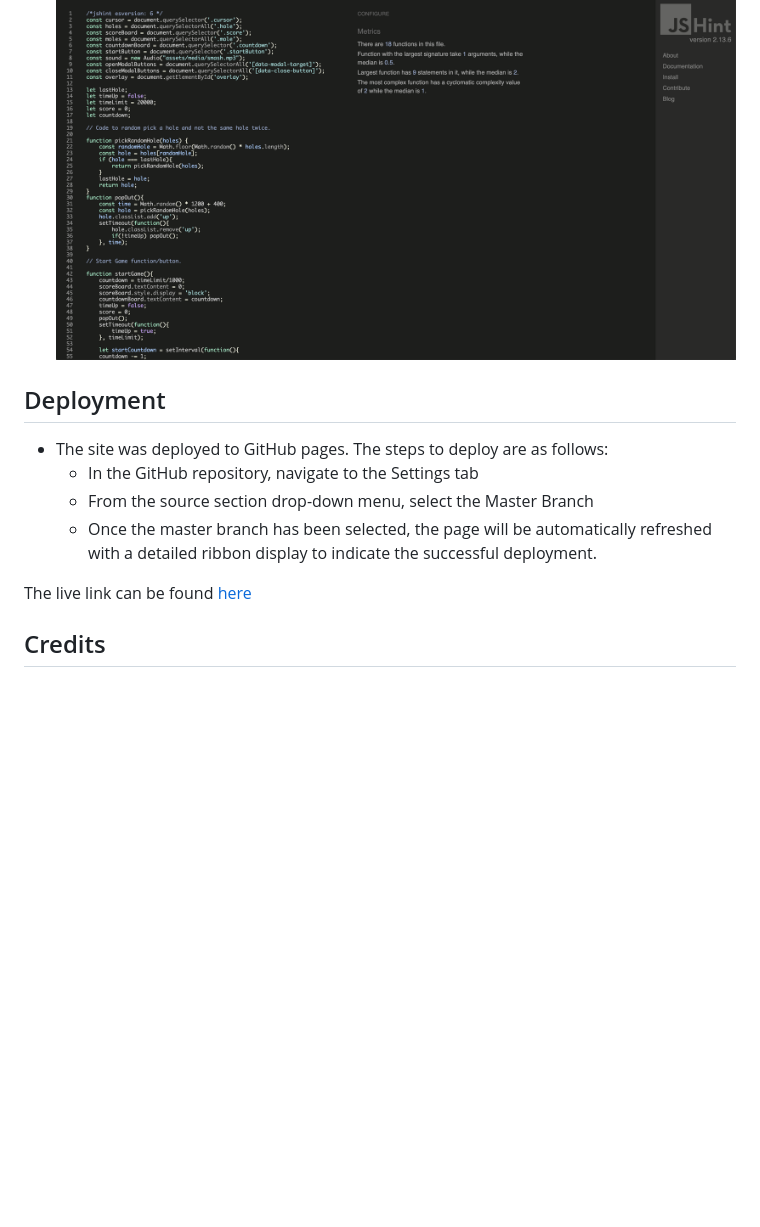
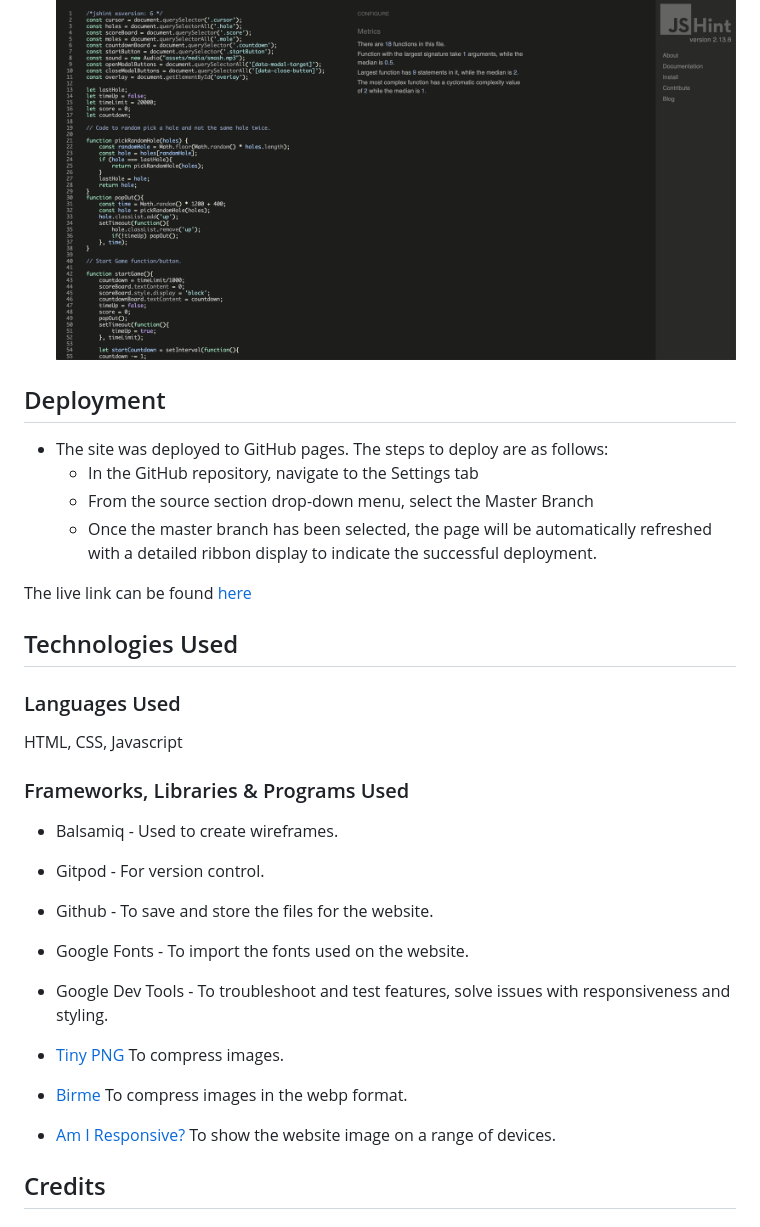
Before and after one commit to CharlieApell/whack-a-mole, a Markdown page: README.md, the part around the change printed below. Drawn GitHub-style; blank space fills up the shorter version.

Commit message:
finishing touches on readme

```diff
--- a/README.md
+++ b/README.md
@@ -84,6 +88,7 @@ The live website can be found [here](https://charlieapell.github.io/whack-a-mole
 
   ![JSHint img](assets/images/JSHint.png)
 
+
 ## Deployment
 
 - The site was deployed to GitHub pages. The steps to deploy are as follows:
@@ -92,6 +97,31 @@ The live website can be found [here](https://charlieapell.github.io/whack-a-mole
   - Once the master branch has been selected, the page will be automatically refreshed with a detailed ribbon display to indicate the successful deployment.
 
 The live link can be found [here](https://charlieapell.github.io/whack-a-mole/)
+
+
+## Technologies Used
+
+### Languages Used
+
+HTML, CSS, Javascript
+
+### Frameworks, Libraries & Programs Used
+
+- Balsamiq - Used to create wireframes.
+
+- Gitpod - For version control.
+
+- Github - To save and store the files for the website.
+
+- Google Fonts - To import the fonts used on the website.
+
+- Google Dev Tools - To troubleshoot and test features, solve issues with responsiveness and styling.
+
+- [Tiny PNG](https://tinypng.com/) To compress images.
+
+- [Birme](https://www.birme.net/?target_width=640&target_height=480&no_resize=true&image_format=webp) To compress images in the webp format.
+
+- [Am I Responsive?](http://ami.responsivedesign.is/) To show the website image on a range of devices.
 
 
 ## Credits
```
Also changed, not shown: other parts of README.md (+4 -0 lines), assets/images/howto.png.
